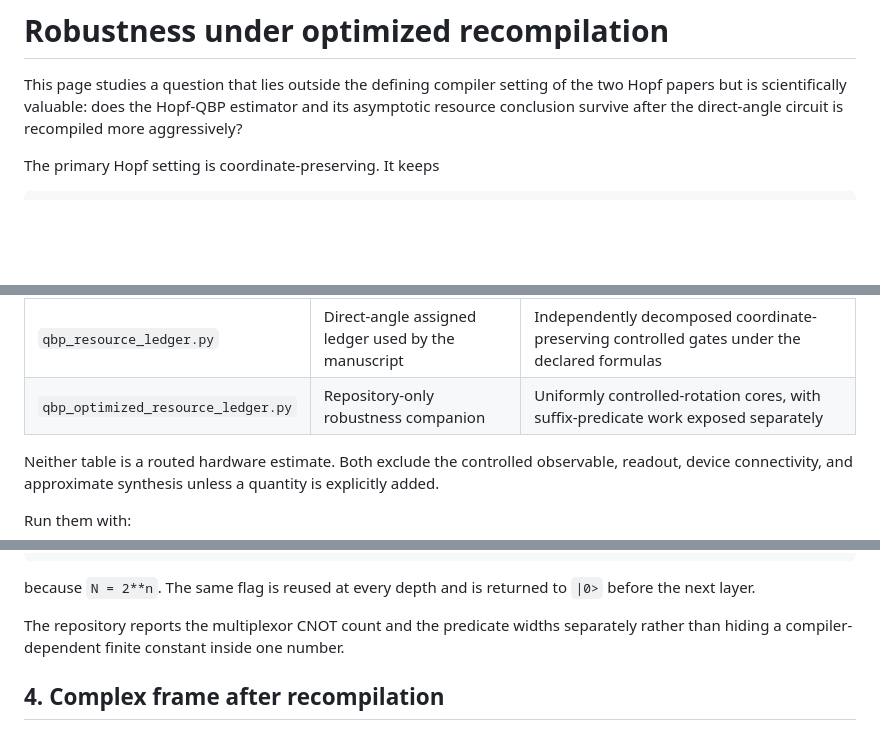
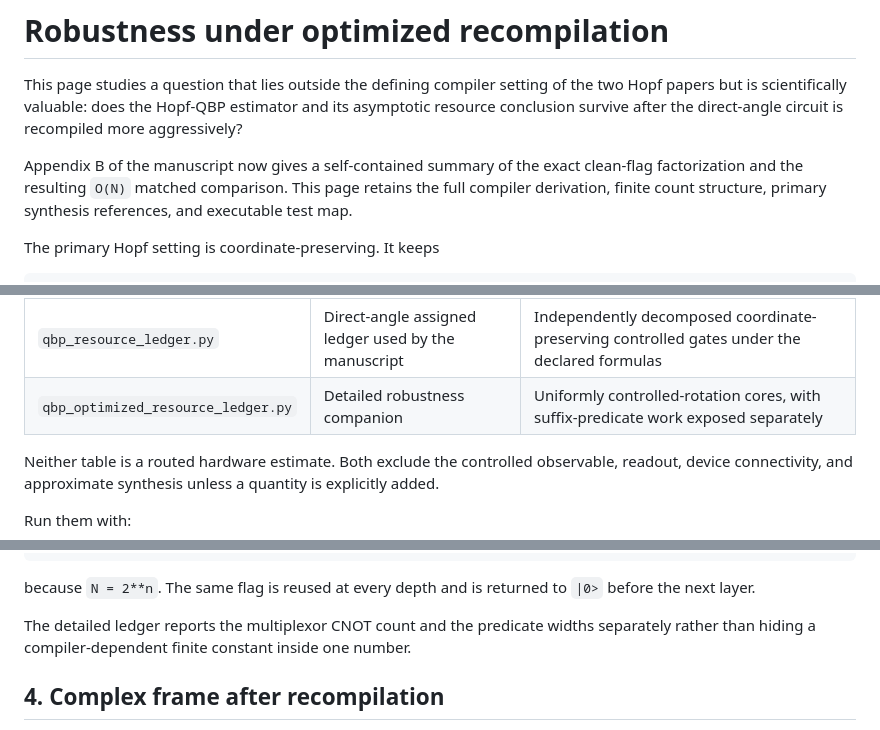
Before and after one commit to GoGoKo699/Hopf-QBP, a Markdown page: docs/OPTIMIZED_COMPILATION.md, 3 parts joined by grey strips. GitHub-like rendering; blank space fills up the shorter version.

Commit message:
Align optimized compilation guide with manuscript Appendix B

```diff
--- a/docs/OPTIMIZED_COMPILATION.md
+++ b/docs/OPTIMIZED_COMPILATION.md
@@ -4,6 +4,11 @@ This page studies a question that lies outside the defining compiler setting of
 the two Hopf papers but is scientifically valuable: does the Hopf-QBP estimator
 and its asymptotic resource conclusion survive after the direct-angle circuit is
 recompiled more aggressively?
+
+Appendix B of the manuscript now gives a self-contained summary of the exact
+clean-flag factorization and the resulting `O(N)` matched comparison. This page
+retains the full compiler derivation, finite count structure, primary synthesis
+references, and executable test map.
 
 The primary Hopf setting is coordinate-preserving. It keeps
 
@@ -45,7 +50,7 @@ The two command-line ledgers therefore have different roles:
 | Tool | Role | What is counted |
 |---|---|---|
 | `qbp_resource_ledger.py` | Direct-angle assigned ledger used by the manuscript | Independently decomposed coordinate-preserving controlled gates under the declared formulas |
-| `qbp_optimized_resource_ledger.py` | Repository-only robustness companion | Uniformly controlled-rotation cores, with suffix-predicate work exposed separately |
+| `qbp_optimized_resource_ledger.py` | Detailed robustness companion | Uniformly controlled-rotation cores, with suffix-predicate work exposed separately |
 
 Neither table is a routed hardware estimate. Both exclude the controlled
 observable, readout, device connectivity, and approximate synthesis unless a
@@ -179,7 +184,7 @@ O(N),
 because `N = 2**n`. The same flag is reused at every depth and is returned to
 `|0>` before the next layer.
 
-The repository reports the multiplexor CNOT count and the predicate widths
+The detailed ledger reports the multiplexor CNOT count and the predicate widths
 separately rather than hiding a compiler-dependent finite constant inside one
 number.
 
```
